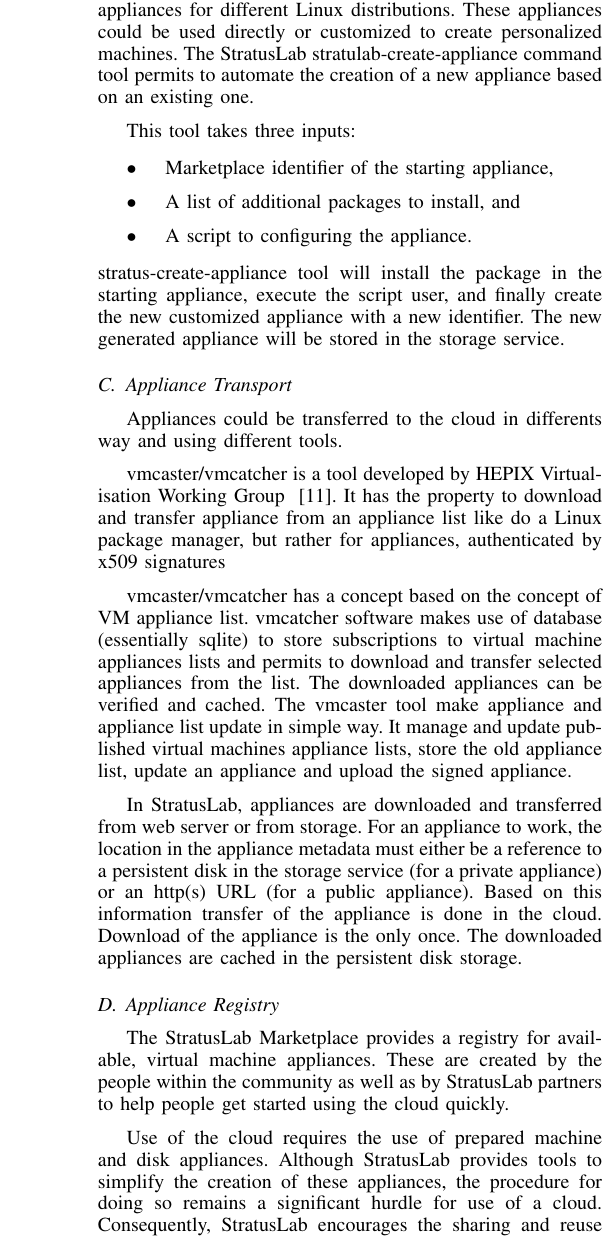
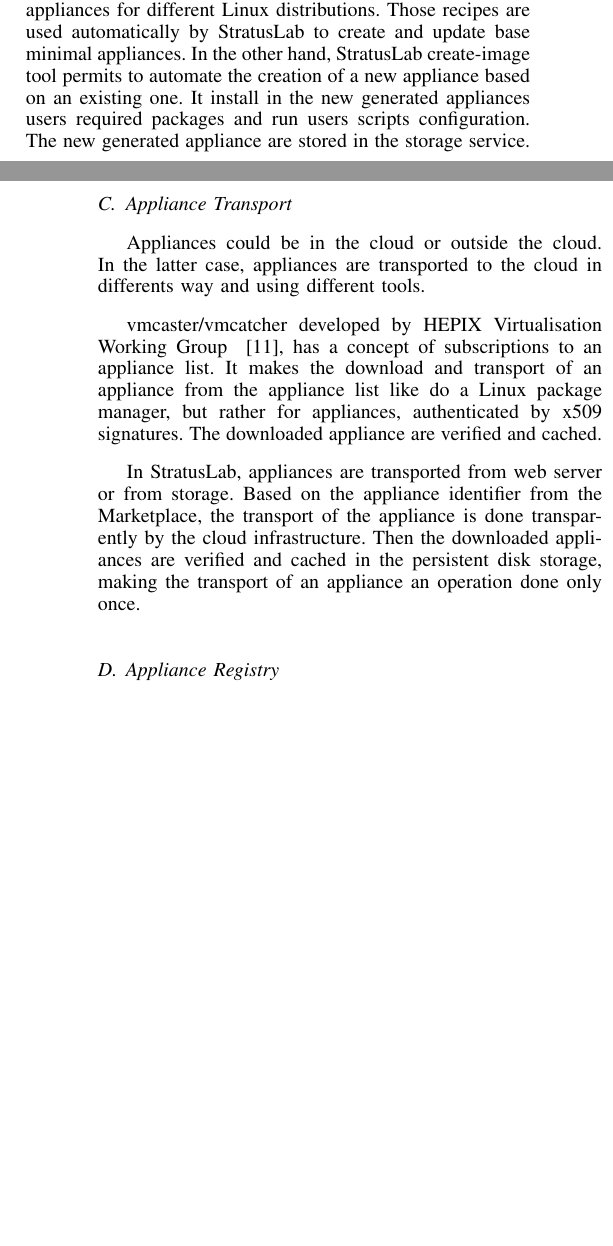
Before and after one commit to StratusLab/documentation, a LaTeX paper (papers/federated-images/stratuslab-federated-images.tex, which reads papers/federated-images/other-approaches.tex): part of one column of page 3 of 7 before the commit and two parts of the columns of pages 2 and 3 of 6 after it, the two joined at a grey line, cut so that both start at the same text, the shorter picture padded with empty space. Compiled offline with pdfLaTeX.

Commit message:
other approches parts reorganized and modified

```diff
--- a/papers/federated-images/other-approaches.tex
+++ b/papers/federated-images/other-approaches.tex
@@ -62,46 +41,30 @@
-following the StratusLab guidlines or be modified versions of existing
-appliances.  StratusLab provides base minimal appliances for different
-Linux distributions. These appliances could be used directly or
-customized to create personalized machines.  The StratusLab
-stratulab-create-appliance command tool permits to automate the
-creation of a new appliance based on an existing one.
+StratusLab provides "image recipes" for creating, in automatic way, appliances from scratch.
+It also provides create-image tool for creating appliances from existing one's.
 
-This tool takes three inputs:
-\begin{itemize}
-\item Marketplace identifier of the starting appliance,
-\item A list of additional packages to install, and
-\item A script to configuring the appliance.
-\end{itemize}
-stratus-create-appliance tool will install the package in the starting
-appliance, execute the script user, and finally create the new
-customized appliance with a new identifier.  The new generated
-appliance will be stored in the storage service.
+StratusLab "image recipes" serves to create base minimal appliances for different
+Linux distributions. Those recipes are used automatically by StratusLab to create
+and update base minimal appliances. In the other hand, StratusLab create-image tool
+permits to automate the creation of a new appliance based on an existing one.
+It install in the new generated appliances users required packages and run users
+scripts configuration.
+The new generated appliance are stored in the storage service.
 
 \subsection{Appliance Transport}
 
-Appliances could be transferred to the cloud in differents way and
-using different tools.
+Appliances could be in the cloud or outside the cloud. In the latter case,
+appliances are transported to the cloud in differents way and using different tools.
 
-vmcaster/vmcatcher is a tool developed by HEPIX Virtualisation Working
-Group ~\cite{hepixbooktransfer}. It has the property to download and transfer appliance from an
-appliance list like do a Linux package manager, but rather for
-appliances, authenticated by x509 signatures
+vmcaster/vmcatcher developed by HEPIX Virtualisation Working
+Group ~\cite{hepixbooktransfer}, has a concept of subscriptions to an
+appliance list. It makes the  download and transport of an appliance
+from the appliance list like do a Linux package manager, but rather for
+appliances, authenticated by x509 signatures. The downloaded appliance are
+verified and cached.
 
-vmcaster/vmcatcher has a concept based on the concept of VM appliance
-list.  vmcatcher software makes use of database (essentially sqlite)
-to store subscriptions to virtual machine appliances lists and permits
-to download and transfer selected appliances from the list. The
-downloaded appliances can be verified and cached.  The vmcaster tool
-make appliance and appliance list update in simple way. It manage and
-update published virtual machines appliance lists, store the old
-appliance list, update an appliance and upload the signed appliance.
-
-In StratusLab, appliances are downloaded and transferred from web
-server or from storage. For an appliance to work, the location in the
-appliance metadata must either be a reference to a persistent disk in
-the storage service (for a private appliance) or an http(s) URL (for a
-public appliance). Based on this information transfer of the appliance
-is done in the cloud.  Download of the appliance is the only once. The
-downloaded appliances are cached in the persistent disk storage.
+In StratusLab, appliances are transported from web
+server or from storage. Based on the appliance identifier from the Marketplace,
+the transport of the appliance is done transparently by the cloud infrastructure.
+Then the downloaded appliances are verified and cached in the persistent disk storage,
+making the transport of an appliance an operation done only once.
 
 \subsection{Appliance Registry}
@@ -108,11 +76 @@
 
-The StratusLab Marketplace provides a registry for available, virtual
-machine appliances. These are created by the people within the
-community as well as by StratusLab partners to help people get started
-using the cloud quickly.
-
-Use of the cloud requires the use of prepared machine and disk
-appliances. Although StratusLab provides tools to simplify the
-creation of these appliances, the procedure for doing so remains a
-significant hurdle for use of a cloud. Consequently, StratusLab
-encourages the sharing and reuse of existing appliances to reduce this
@@ -125,3 +76,0 @@
-appliances.
-
-The metadata entry for an appliance is an XML file containing
```
Also changed, not shown: papers/federated-images/other-approaches.tex (89 more changed lines).
